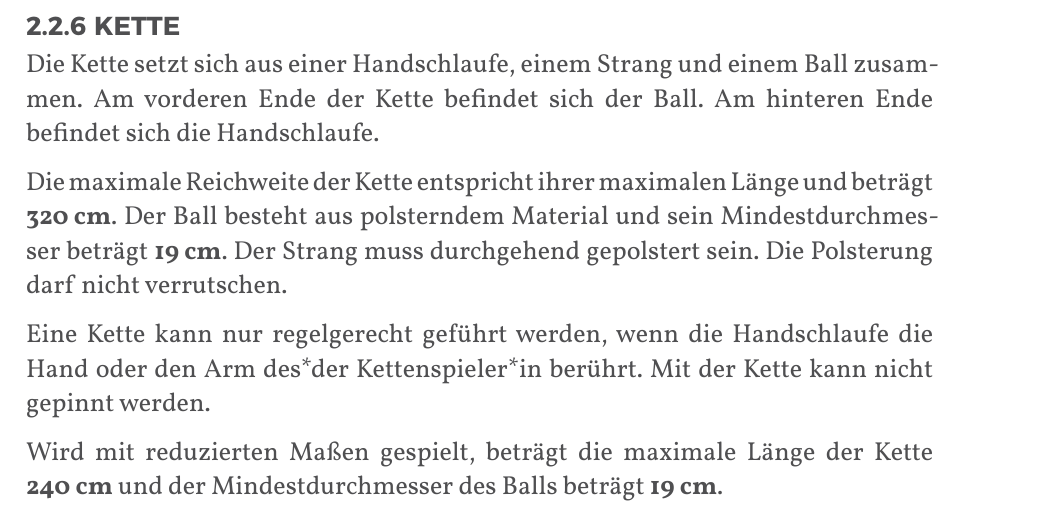
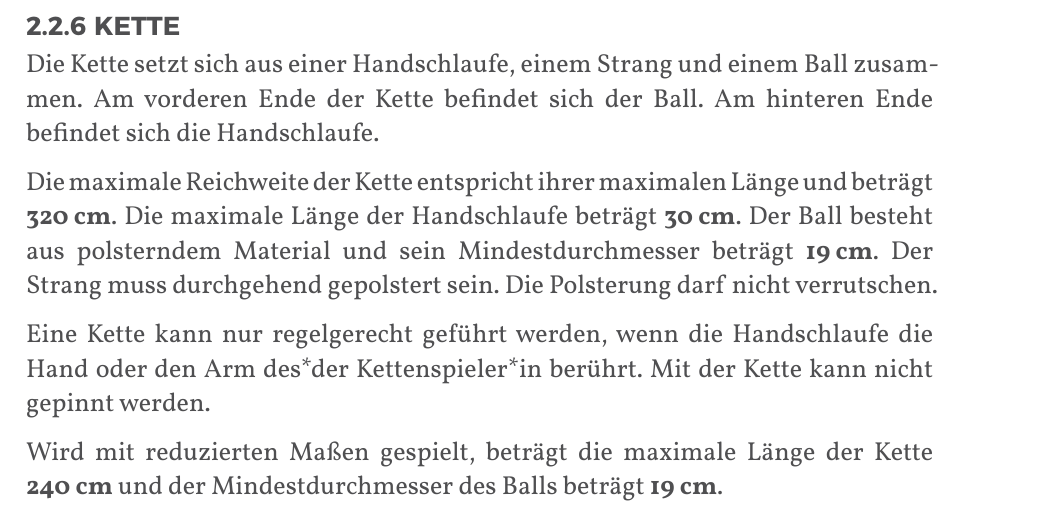
Before and after one commit to JuggerGermany/Regelwerk, a Typst document (typst/regelwerk.typ, which reads typst/pompfen/kette.typ): part of page 15 of 40, cut so that both start at the same text. Compiled offline with Typst 0.15.

Commit message:
max 30 cm

```diff
--- a/typst/pompfen/kette.typ
+++ b/typst/pompfen/kette.typ
@@ -6,6 +6,7 @@ Am vorderen Ende der Kette befindet sich der Ball.
 Am hinteren Ende befindet sich die Handschlaufe.
 
 Die maximale Reichweite der Kette entspricht ihrer maximalen Länge und beträgt #strong[320_cm].
+Die maximale Länge der Handschlaufe beträgt #strong[30_cm].
 Der Ball besteht aus polsterndem Material und sein Mindestdurchmesser beträgt #strong[19_cm].
 Der Strang muss durchgehend gepolstert sein.
 Die Polsterung darf nicht verrutschen.
```
